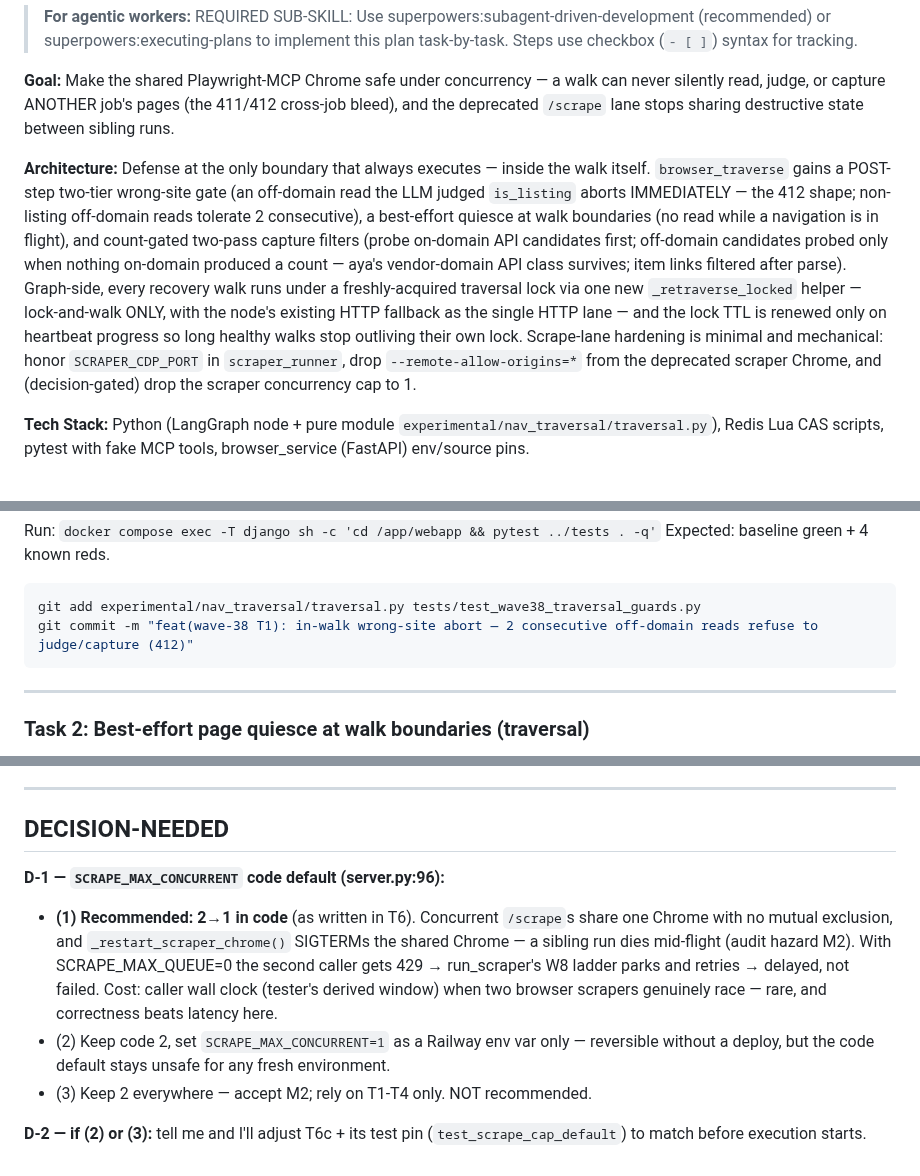
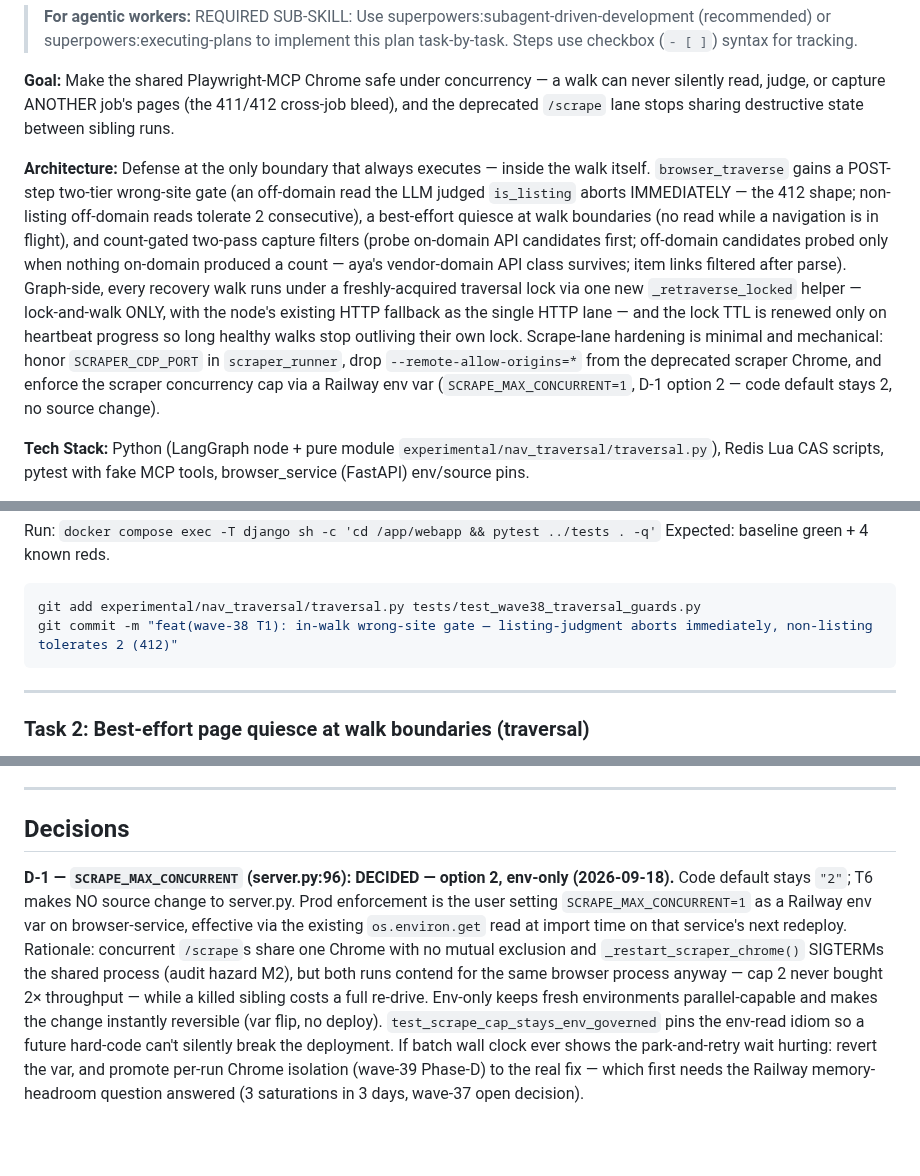
Before and after one commit to johndudex/u-ecom-scraper, a Markdown page: docs/plans/wave38-mcp-isolation-plan.md, 3 parts joined by grey strips. GitHub-like rendering; blank space fills up the shorter version.

````diff
--- a/docs/plans/wave38-mcp-isolation-plan.md
+++ b/docs/plans/wave38-mcp-isolation-plan.md
@@ -4,7 +4,7 @@
 
 **Goal:** Make the shared Playwright-MCP Chrome safe under concurrency — a walk can never silently read, judge, or capture ANOTHER job's pages (the 411/412 cross-job bleed), and the deprecated `/scrape` lane stops sharing destructive state between sibling runs.
 
-**Architecture:** Defense at the only boundary that always executes — inside the walk itself. `browser_traverse` gains a POST-step two-tier wrong-site gate (an off-domain read the LLM judged `is_listing` aborts IMMEDIATELY — the 412 shape; non-listing off-domain reads tolerate 2 consecutive), a best-effort quiesce at walk boundaries (no read while a navigation is in flight), and count-gated two-pass capture filters (probe on-domain API candidates first; off-domain candidates probed only when nothing on-domain produced a count — aya's vendor-domain API class survives; item links filtered after parse). Graph-side, every recovery walk runs under a freshly-acquired traversal lock via one new `_retraverse_locked` helper — lock-and-walk ONLY, with the node's existing HTTP fallback as the single HTTP lane — and the lock TTL is renewed only on heartbeat progress so long healthy walks stop outliving their own lock. Scrape-lane hardening is minimal and mechanical: honor `SCRAPER_CDP_PORT` in `scraper_runner`, drop `--remote-allow-origins=*` from the deprecated scraper Chrome, and (decision-gated) drop the scraper concurrency cap to 1.
+**Architecture:** Defense at the only boundary that always executes — inside the walk itself. `browser_traverse` gains a POST-step two-tier wrong-site gate (an off-domain read the LLM judged `is_listing` aborts IMMEDIATELY — the 412 shape; non-listing off-domain reads tolerate 2 consecutive), a best-effort quiesce at walk boundaries (no read while a navigation is in flight), and count-gated two-pass capture filters (probe on-domain API candidates first; off-domain candidates probed only when nothing on-domain produced a count — aya's vendor-domain API class survives; item links filtered after parse). Graph-side, every recovery walk runs under a freshly-acquired traversal lock via one new `_retraverse_locked` helper — lock-and-walk ONLY, with the node's existing HTTP fallback as the single HTTP lane — and the lock TTL is renewed only on heartbeat progress so long healthy walks stop outliving their own lock. Scrape-lane hardening is minimal and mechanical: honor `SCRAPER_CDP_PORT` in `scraper_runner`, drop `--remote-allow-origins=*` from the deprecated scraper Chrome, and enforce the scraper concurrency cap via a Railway env var (`SCRAPE_MAX_CONCURRENT=1`, D-1 option 2 — code default stays 2, no source change).
 
 **Tech Stack:** Python (LangGraph node + pure module `experimental/nav_traversal/traversal.py`), Redis Lua CAS scripts, pytest with fake MCP tools, browser_service (FastAPI) env/source pins.
 
@@ -479,7 +479,7 @@ Expected: baseline green + 4 known reds.
 
 ```bash
 git add experimental/nav_traversal/traversal.py tests/test_wave38_traversal_guards.py
-git commit -m "feat(wave-38 T1): in-walk wrong-site abort — 2 consecutive off-domain reads refuse to judge/capture (412)"
+git commit -m "feat(wave-38 T1): in-walk wrong-site gate — listing-judgment aborts immediately, non-listing tolerates 2 (412)"
 ```
 
 ---
@@ -1581,11 +1578,6 @@ Run: `docker compose exec -T django sh -c 'cd /app/webapp && pytest ../tests . -
 
 ---
 
-## DECISION-NEEDED
-
-**D-1 — `SCRAPE_MAX_CONCURRENT` code default (server.py:96):**
-- **(1) Recommended: 2→1 in code** (as written in T6). Concurrent `/scrape`s share one Chrome with no mutual exclusion, and `_restart_scraper_chrome()` SIGTERMs the shared Chrome — a sibling run dies mid-flight (audit hazard M2). With SCRAPE_MAX_QUEUE=0 the second caller gets 429 → run_scraper's W8 ladder parks and retries → delayed, not failed. Cost: caller wall clock (tester's derived window) when two browser scrapers genuinely race — rare, and correctness beats latency here.
-- (2) Keep code 2, set `SCRAPE_MAX_CONCURRENT=1` as a Railway env var only — reversible without a deploy, but the code default stays unsafe for any fresh environment.
-- (3) Keep 2 everywhere — accept M2; rely on T1-T4 only. NOT recommended.
-
-**D-2 — if (2) or (3):** tell me and I'll adjust T6c + its test pin (`test_scrape_cap_default`) to match before execution starts.
+## Decisions
+
+**D-1 — `SCRAPE_MAX_CONCURRENT` (server.py:96): DECIDED — option 2, env-only (2026-09-18).** Code default stays `"2"`; T6 makes NO source change to server.py. Prod enforcement is the user setting `SCRAPE_MAX_CONCURRENT=1` as a Railway env var on browser-service, effective via the existing `os.environ.get` read at import time on that service's next redeploy. Rationale: concurrent `/scrape`s share one Chrome with no mutual exclusion and `_restart_scraper_chrome()` SIGTERMs the shared process (audit hazard M2), but both runs contend for the same browser process anyway — cap 2 never bought 2× throughput — while a killed sibling costs a full re-drive. Env-only keeps fresh environments parallel-capable and makes the change instantly reversible (var flip, no deploy). `test_scrape_cap_stays_env_governed` pins the env-read idiom so a future hard-code can't silently break the deployment. If batch wall clock ever shows the park-and-retry wait hurting: revert the var, and promote per-run Chrome isolation (wave-39 Phase-D) to the real fix — which first needs the Railway memory-headroom question answered (3 saturations in 3 days, wave-37 open decision).
````
Also changed, not shown: other parts of docs/plans/wave38-mcp-isolation-plan.md (+18 -21 lines).
